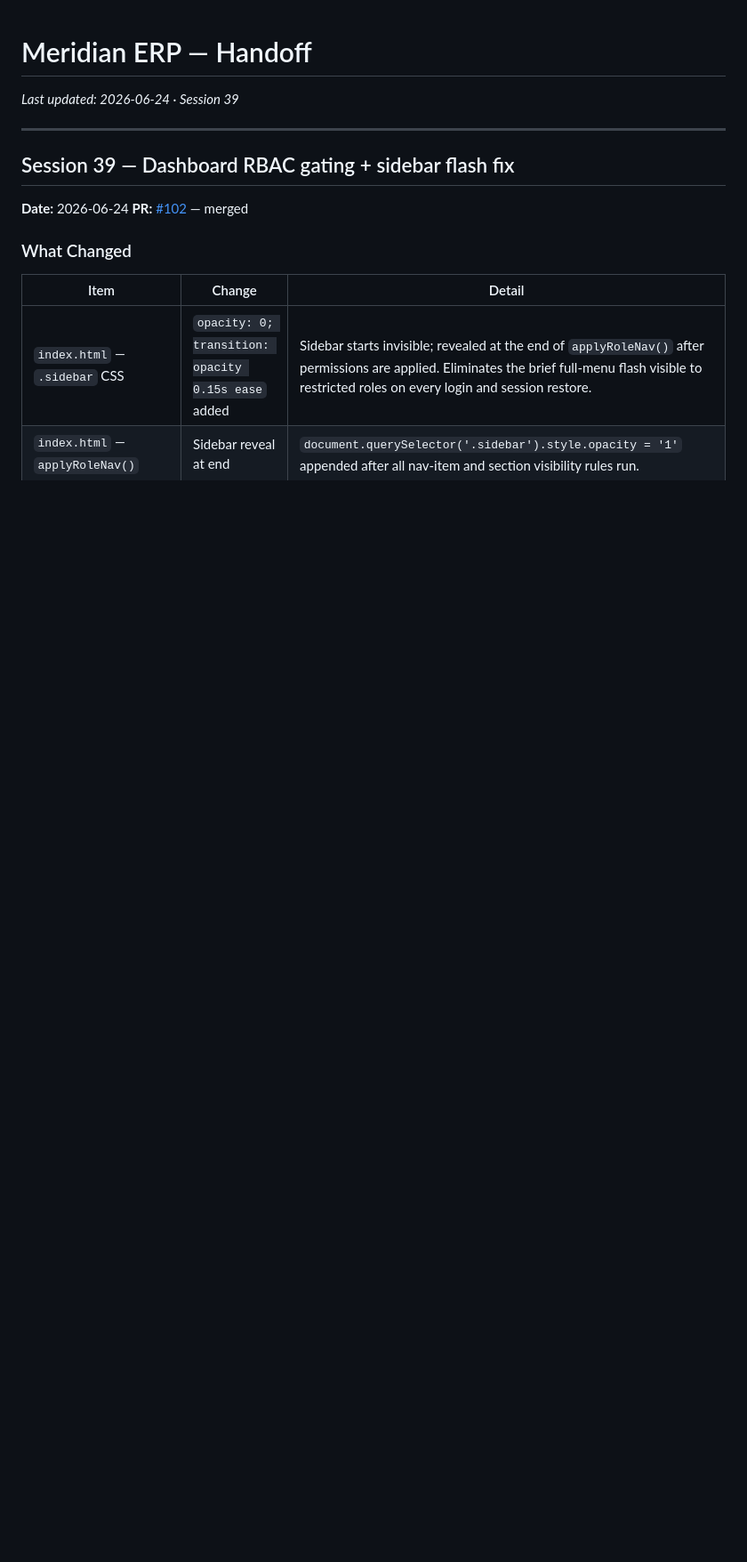
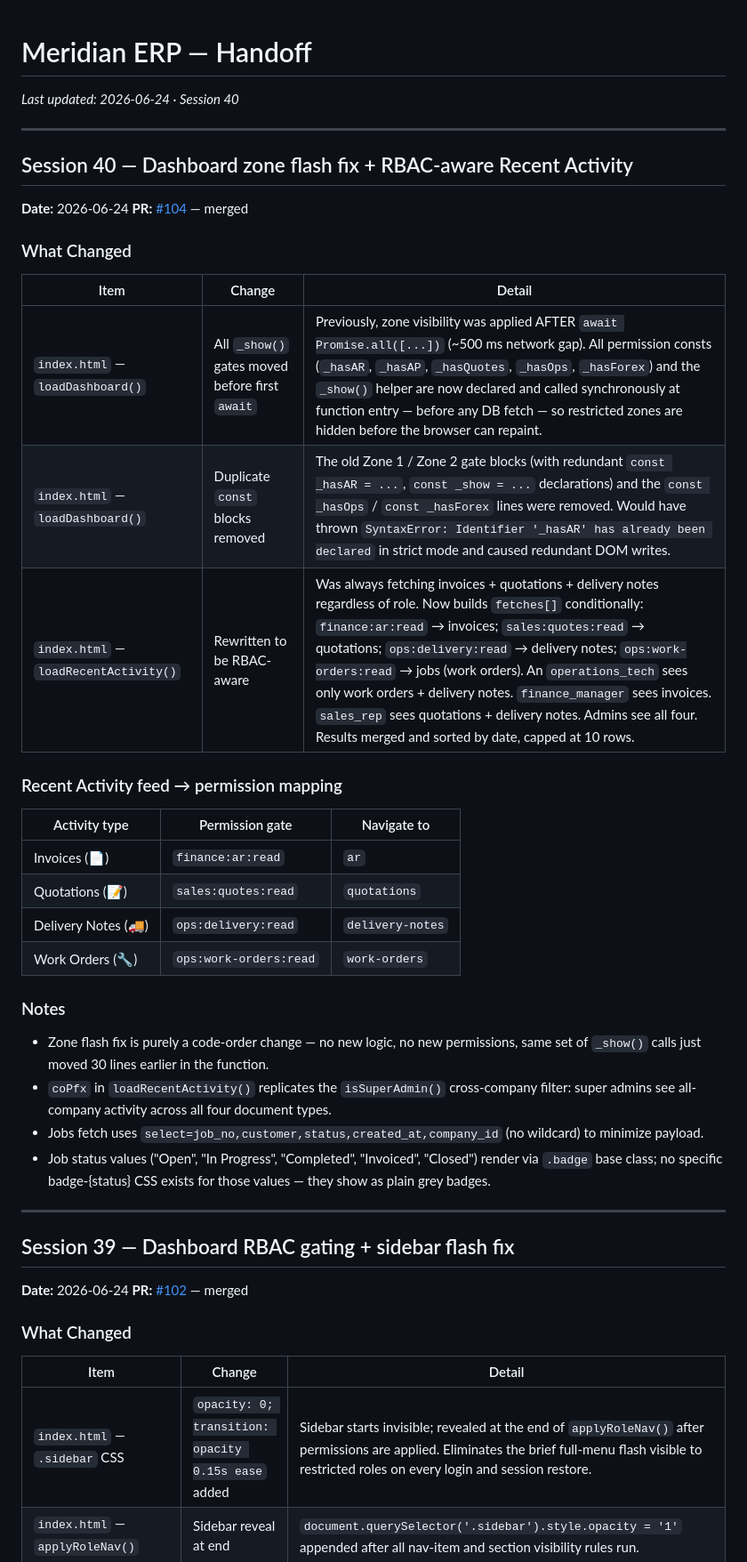
Before and after one commit to brandonr2630/meridian-erp, a Markdown page: handoff.md, the part around the change. Shown at 89% size. Drawn GitHub-style; blank space fills up the shorter version.

Commit message:
docs(handoff): Session 40 — dashboard flash fix + RBAC-aware activity
Co-Authored-By: Claude Sonnet 4.6 <noreply@anthropic.com>

```diff
--- a/handoff.md
+++ b/handoff.md
@@ -1,6 +1,37 @@
 # Meridian ERP — Handoff
 
-*Last updated: 2026-06-24 · Session 39*
+*Last updated: 2026-06-24 · Session 40*
+
+---
+
+## Session 40 — Dashboard zone flash fix + RBAC-aware Recent Activity
+
+**Date:** 2026-06-24
+**PR:** [#104](https://github.com/brandonr2630/meridian-erp/pull/104) — merged
+
+### What Changed
+
+| Item | Change | Detail |
+|------|--------|--------|
+| `index.html` — `loadDashboard()` | All `_show()` gates moved before first `await` | Previously, zone visibility was applied AFTER `await Promise.all([...])` (~500 ms network gap). All permission consts (`_hasAR`, `_hasAP`, `_hasQuotes`, `_hasOps`, `_hasForex`) and the `_show()` helper are now declared and called synchronously at function entry — before any DB fetch — so restricted zones are hidden before the browser can repaint. |
+| `index.html` — `loadDashboard()` | Duplicate `const` blocks removed | The old Zone 1 / Zone 2 gate blocks (with redundant `const _hasAR = ...`, `const _show = ...` declarations) and the `const _hasOps` / `const _hasForex` lines were removed. Would have thrown `SyntaxError: Identifier '_hasAR' has already been declared` in strict mode and caused redundant DOM writes. |
+| `index.html` — `loadRecentActivity()` | Rewritten to be RBAC-aware | Was always fetching invoices + quotations + delivery notes regardless of role. Now builds `fetches[]` conditionally: `finance:ar:read` → invoices; `sales:quotes:read` → quotations; `ops:delivery:read` → delivery notes; `ops:work-orders:read` → jobs (work orders). An `operations_tech` sees only work orders + delivery notes. `finance_manager` sees invoices. `sales_rep` sees quotations + delivery notes. Admins see all four. Results merged and sorted by date, capped at 10 rows. |
+
+### Recent Activity feed → permission mapping
+
+| Activity type | Permission gate | Navigate to |
+|--------------|----------------|-------------|
+| Invoices (📄) | `finance:ar:read` | `ar` |
+| Quotations (📝) | `sales:quotes:read` | `quotations` |
+| Delivery Notes (🚚) | `ops:delivery:read` | `delivery-notes` |
+| Work Orders (🔧) | `ops:work-orders:read` | `work-orders` |
+
+### Notes
+
+- Zone flash fix is purely a code-order change — no new logic, no new permissions, same set of `_show()` calls just moved 30 lines earlier in the function.
+- `coPfx` in `loadRecentActivity()` replicates the `isSuperAdmin()` cross-company filter: super admins see all-company activity across all four document types.
+- Jobs fetch uses `select=job_no,customer,status,created_at,company_id` (no wildcard) to minimize payload.
+- Job status values ("Open", "In Progress", "Completed", "Invoiced", "Closed") render via `.badge` base class; no specific badge-{status} CSS exists for those values — they show as plain grey badges.
 
 ---
 
```
